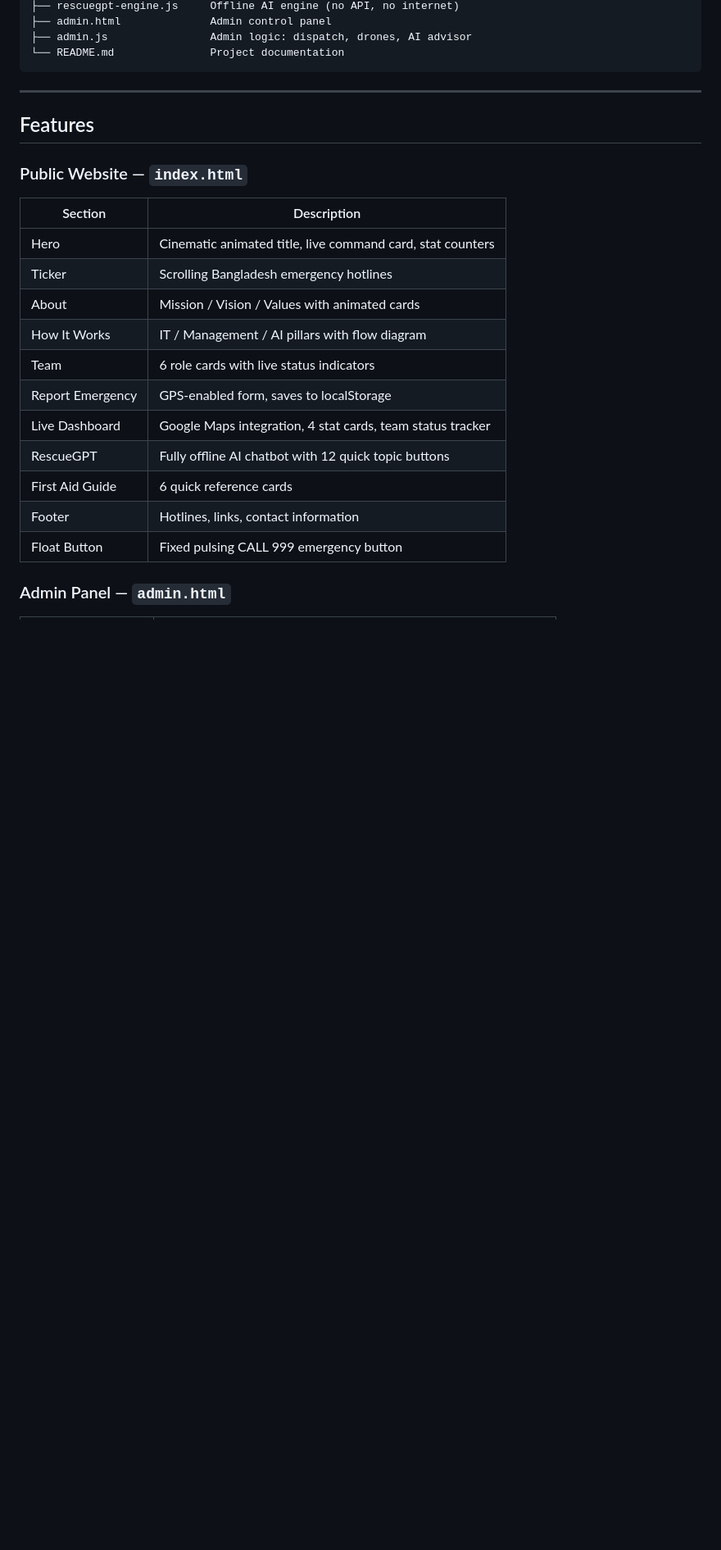
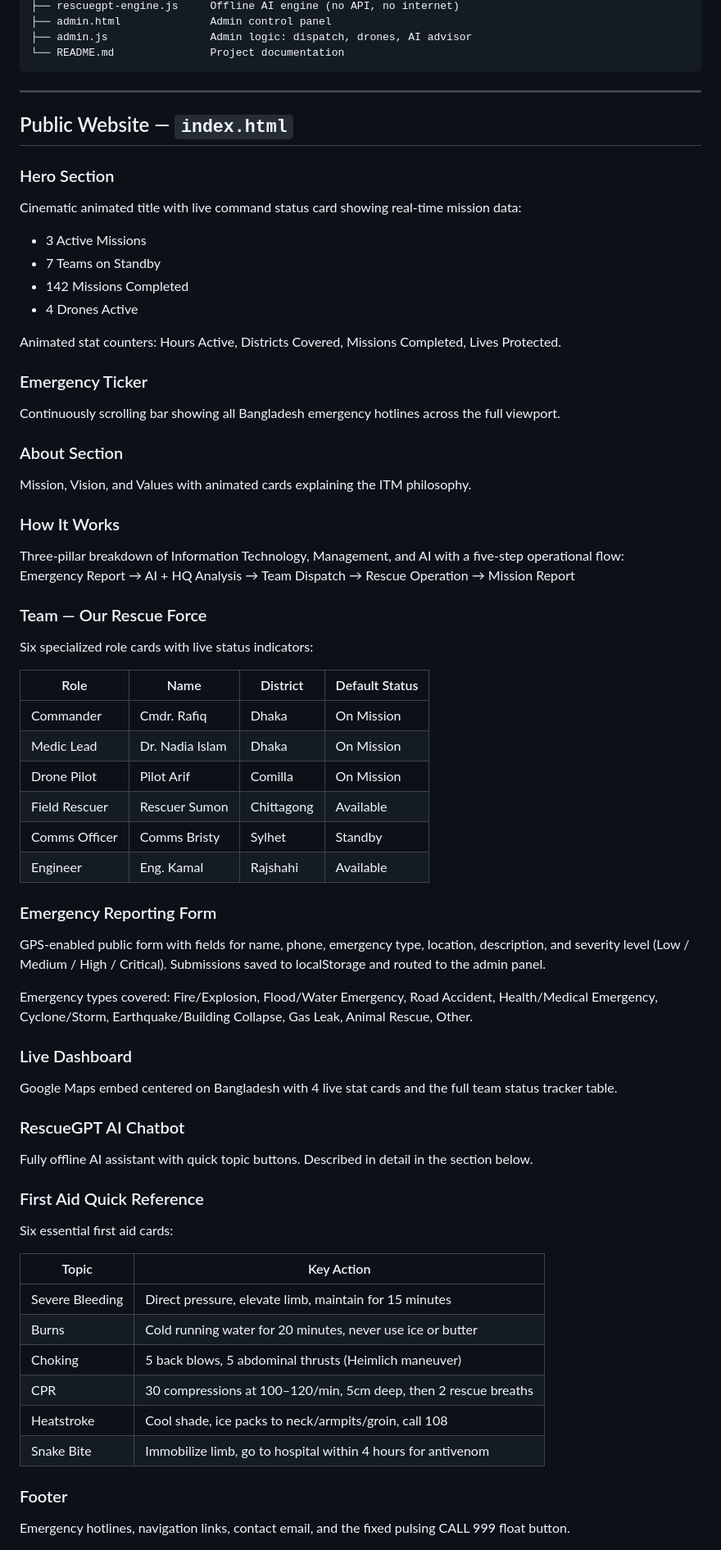
Before and after one commit to ARAFATsupra/Rescue-Force, a Markdown page: README.md, the part around one of its changes. Shown at 82% size. Drawn GitHub-style; blank space fills up the shorter version.

Commit message:
Revise README for improved clarity and detail
Updated the README to enhance clarity and detail about the ITM Rescue Force platform, including sections on features, deployment, and technology stack.

```diff
--- a/README.md
+++ b/README.md
@@ -37,23 +46,62 @@ rescue_force/
 
 ---
 
-## Features
+## Public Website — `index.html`
 
-### Public Website — `index.html`
+### Hero Section
+Cinematic animated title with live command status card showing real-time mission data:
+- 3 Active Missions
+- 7 Teams on Standby
+- 142 Missions Completed
+- 4 Drones Active
 
-| Section | Description |
+Animated stat counters: Hours Active, Districts Covered, Missions Completed, Lives Protected.
+
+### Emergency Ticker
+Continuously scrolling bar showing all Bangladesh emergency hotlines across the full viewport.
+
+### About Section
+Mission, Vision, and Values with animated cards explaining the ITM philosophy.
+
+### How It Works
+Three-pillar breakdown of Information Technology, Management, and AI with a five-step operational flow:
+Emergency Report → AI + HQ Analysis → Team Dispatch → Rescue Operation → Mission Report
+
+### Team — Our Rescue Force
+Six specialized role cards with live status indicators:
+
+| Role | Name | District | Default Status |
+|---|---|---|---|
+| Commander | Cmdr. Rafiq | Dhaka | On Mission |
+| Medic Lead | Dr. Nadia Islam | Dhaka | On Mission |
+| Drone Pilot | Pilot Arif | Comilla | On Mission |
+| Field Rescuer | Rescuer Sumon | Chittagong | Available |
+| Comms Officer | Comms Bristy | Sylhet | Standby |
+| Engineer | Eng. Kamal | Rajshahi | Available |
+
+### Emergency Reporting Form
+GPS-enabled public form with fields for name, phone, emergency type, location, description, and severity level (Low / Medium / High / Critical). Submissions saved to localStorage and routed to the admin panel.
+
+Emergency types covered: Fire/Explosion, Flood/Water Emergency, Road Accident, Health/Medical Emergency, Cyclone/Storm, Earthquake/Building Collapse, Gas Leak, Animal Rescue, Other.
+
+### Live Dashboard
+Google Maps embed centered on Bangladesh with 4 live stat cards and the full team status tracker table.
+
+### RescueGPT AI Chatbot
+Fully offline AI assistant with quick topic buttons. Described in detail in the section below.
+
+### First Aid Quick Reference
+Six essential first aid cards:
+
+| Topic | Key Action |
 |---|---|
-| Hero | Cinematic animated title, live command card, stat counters |
-| Ticker | Scrolling Bangladesh emergency hotlines |
-| About | Mission / Vision / Values with animated cards |
-| How It Works | IT / Management / AI pillars with flow diagram |
-| Team | 6 role cards with live status indicators |
-| Report Emergency | GPS-enabled form, saves to localStorage |
-| Live Dashboard | Google Maps integration, 4 stat cards, team status tracker |
-| RescueGPT | Fully offline AI chatbot with 12 quick topic buttons |
-| First Aid Guide | 6 quick reference cards |
-| Footer | Hotlines, links, contact information |
-| Float Button | Fixed pulsing CALL 999 emergency button |
+| Severe Bleeding | Direct pressure, elevate limb, maintain for 15 minutes |
+| Burns | Cold running water for 20 minutes, never use ice or butter |
+| Choking | 5 back blows, 5 abdominal thrusts (Heimlich maneuver) |
+| CPR | 30 compressions at 100–120/min, 5cm deep, then 2 rescue breaths |
+| Heatstroke | Cool shade, ice packs to neck/armpits/groin, call 108 |
+| Snake Bite | Immobilize limb, go to hospital within 4 hours for antivenom |
 
-### Admin Panel — `admin.html`
+### Footer
+Emergency hotlines, navigation links, contact email, and the fixed pulsing CALL 999 float button.
 
```
Also changed, not shown: other parts of README.md (+111 -61 lines).
